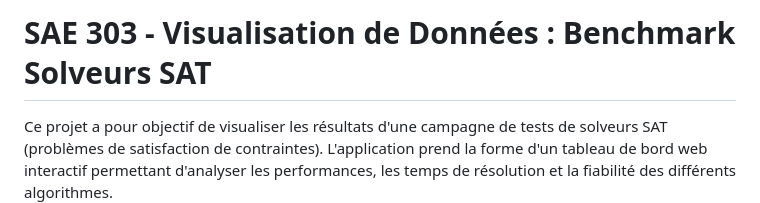
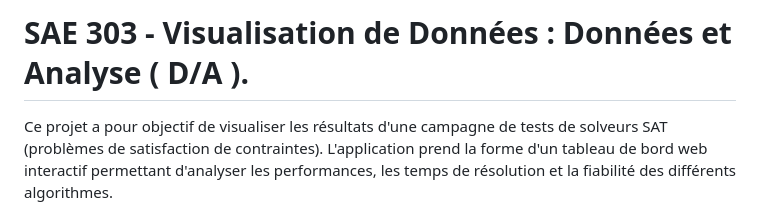
Before and after one commit to LucasTernel/SAE303, a Markdown page: README.md, the part around the change. GitHub-like rendering.

Commit message:
Update README with new project focus and details

```diff
--- a/README.md
+++ b/README.md
@@ -1,4 +1,4 @@
-# SAE 303 - Visualisation de Données : Benchmark Solveurs SAT
+# SAE 303 - Visualisation de Données : Données et Analyse ( D/A ).
 
 Ce projet a pour objectif de visualiser les résultats d'une campagne de tests de solveurs SAT (problèmes de satisfaction de contraintes). L'application prend la forme d'un tableau de bord web interactif permettant d'analyser les performances, les temps de résolution et la fiabilité des différents algorithmes.
 
```
